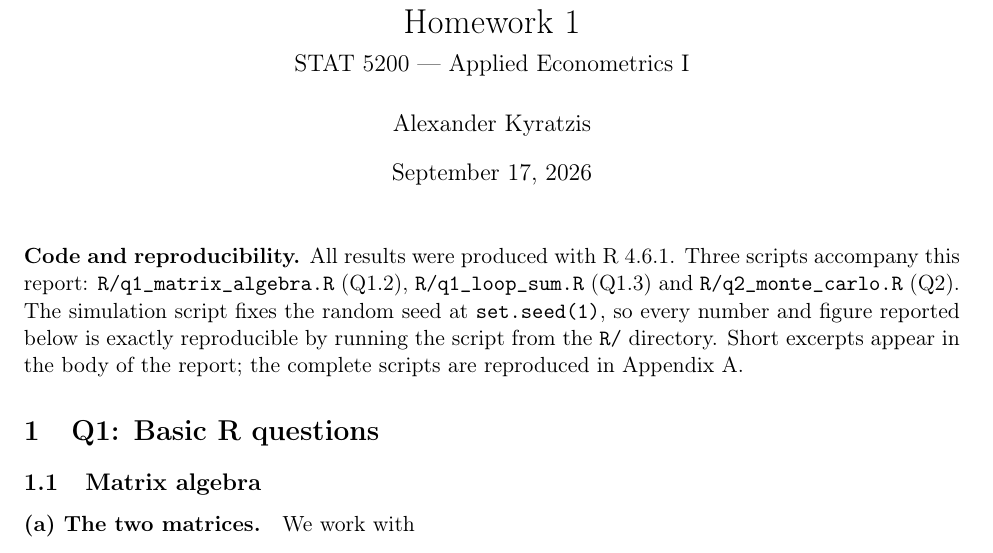
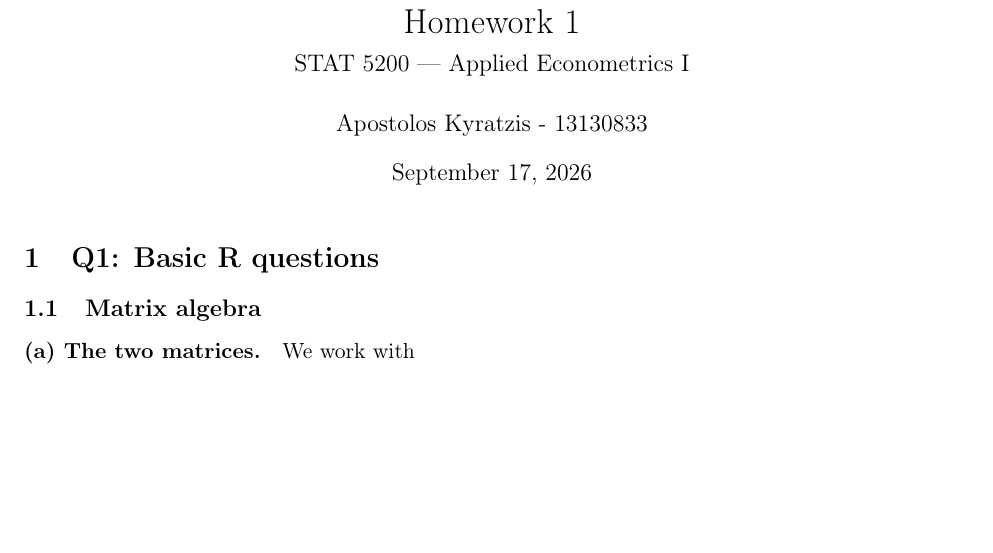
Before and after one commit to akyratzis/STAT-5200---Applied-Econometrics-I, a LaTeX problem sheet (Homework Assignments/Homework 1/HW1_report.tex): part of page 1 of 8, cut so that both start at the same text, the shorter picture padded with empty space. Compiled offline with pdfLaTeX.

Commit message:
Updates from Overleaf

```diff
--- a/Homework Assignments/Homework 1/HW1_report.tex
+++ b/Homework Assignments/Homework 1/HW1_report.tex
@@ -101,20 +101,11 @@
 %------------------------------------------------------------------------------
 \title{\vspace{-2em}Homework 1\\[0.3em]
        \large STAT 5200 --- Applied Econometrics I}
-\author{Alexander Kyratzis}
+\author{Apostolos Kyratzis - 13130833}
 \date{September 17, 2026}
 
 \begin{document}
 \maketitle
-
-\noindent
-\textbf{Code and reproducibility.} All results were produced with R 4.6.1. Three
-scripts accompany this report: \code{R/q1\_matrix\_algebra.R} (Q1.2),
-\code{R/q1\_loop\_sum.R} (Q1.3) and \code{R/q2\_monte\_carlo.R} (Q2). The
-simulation script fixes the random seed at \code{set.seed(1)}, so every number
-and figure reported below is exactly reproducible by running the script from the
-\code{R/} directory. Short excerpts appear in the body of the report; the
-complete scripts are reproduced in Appendix~\ref{app:code}.
 
 %==============================================================================
 \section{Q1: Basic R questions}
```
